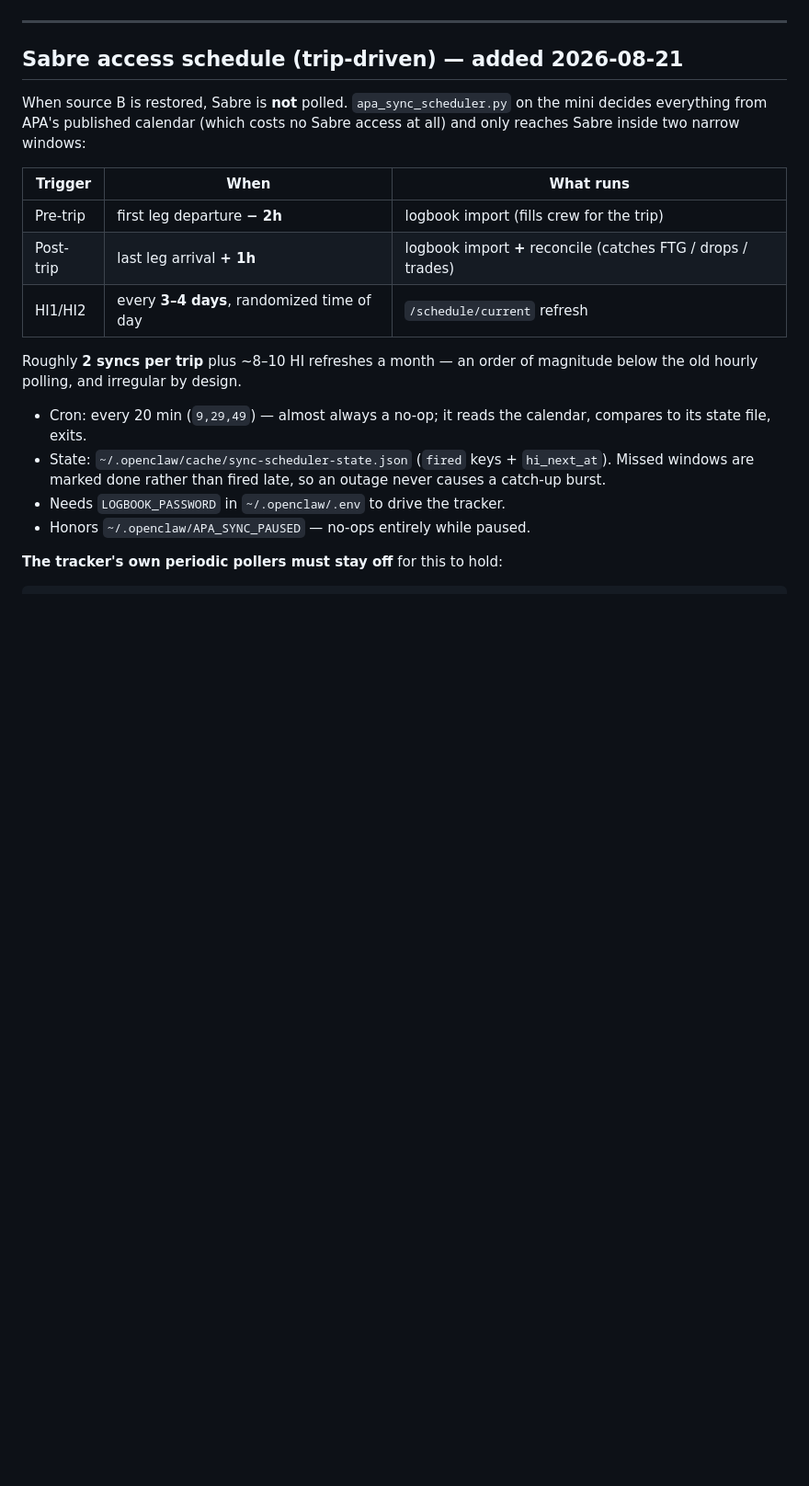
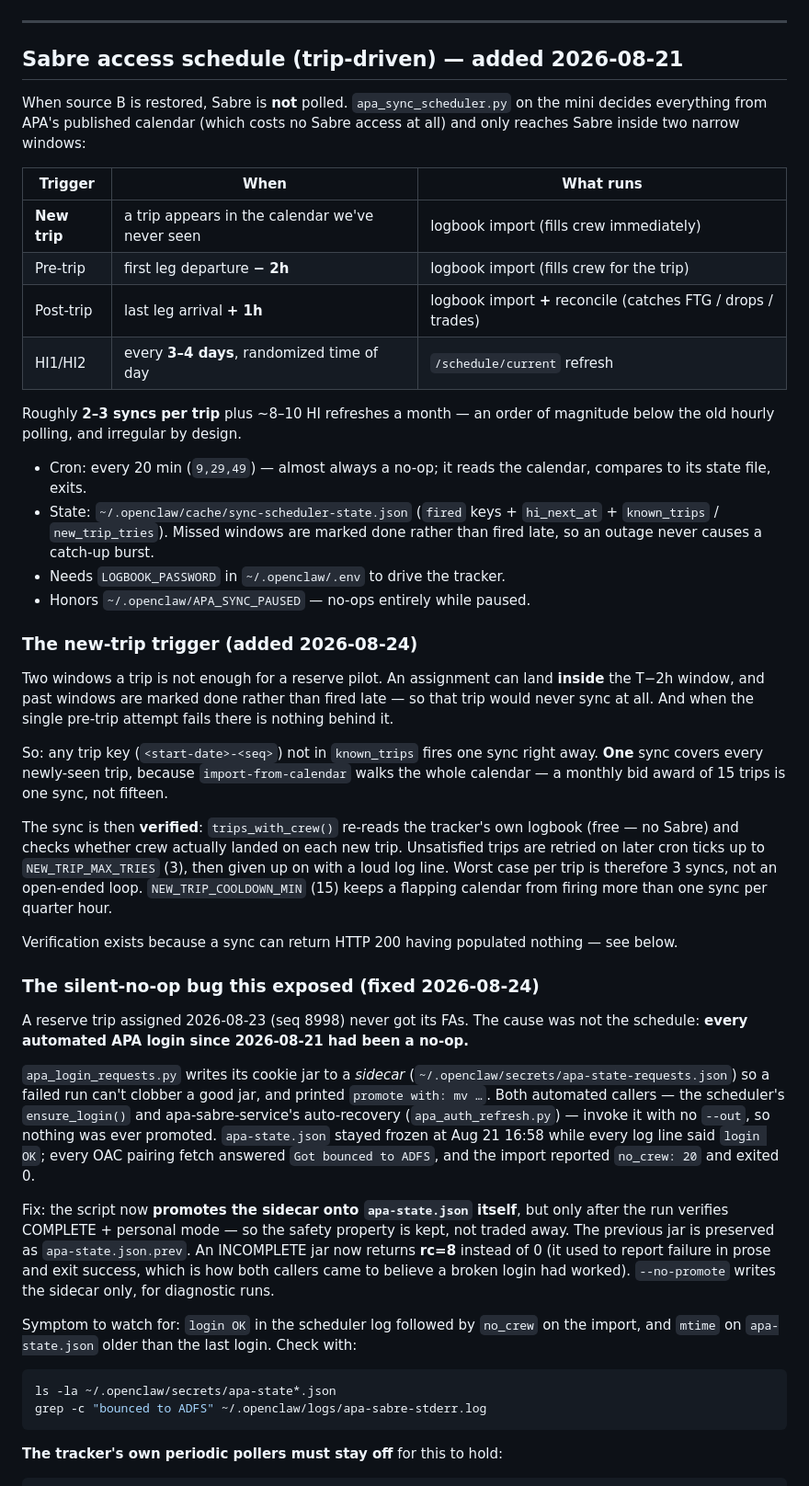
Before and after one commit to piranhawc/flight-tracker, a Markdown page: DATA-SOURCES.md, the part around the change. Shown at 92% size. GitHub-like rendering; blank space fills up the shorter version.

Commit message:
Document the new-trip sync trigger and the cookie-jar promotion fix
A reserve trip assigned 2026-08-23 never got its flight attendants. Two
causes, both fixed on the mini:

1. The schedule only touched Sabre at T-2h and T+1h. A reserve assignment
   can land inside the T-2h window, and past windows are marked done rather
   than fired late — so such a trip would never sync at all. Any trip the
   scheduler has not seen before now fires one sync immediately, and one
   sync covers every newly-seen trip.

2. Every automated APA login since Aug 21 was a silent no-op:
   apa_login_requests.py writes a sidecar jar and both callers invoke it
   without --out, so apa-state.json stayed frozen while the logs said
   "login OK". Every OAC pairing fetch bounced to ADFS and the import
   reported no_crew and exited 0. The script now promotes the sidecar
   itself once the run verifies complete + personal mode, and an
   incomplete jar returns rc=8 instead of 0.

The new-trip sync verifies afterwards that crew actually landed (a free
logbook read) and retries up to 3 times, because "HTTP 200" turned out not
to mean "populated anything".

Co-Authored-By: Claude Opus 5 (1M context) <noreply@anthropic.com>
Claude-Session: https://claude.ai/code/session_01PMiZngiuEc746vXhJyLULh

````diff
--- a/DATA-SOURCES.md
+++ b/DATA-SOURCES.md
@@ -265,20 +265,75 @@ Sabre access at all) and only reaches Sabre inside two narrow windows:
 
 | Trigger | When | What runs |
 |---|---|---|
+| **New trip** | a trip appears in the calendar we've never seen | logbook import (fills crew immediately) |
 | Pre-trip | first leg departure **− 2h** | logbook import (fills crew for the trip) |
 | Post-trip | last leg arrival **+ 1h** | logbook import **+** reconcile (catches FTG / drops / trades) |
 | HI1/HI2 | every **3–4 days**, randomized time of day | `/schedule/current` refresh |
 
-Roughly **2 syncs per trip** plus ~8–10 HI refreshes a month — an order of
+Roughly **2–3 syncs per trip** plus ~8–10 HI refreshes a month — an order of
 magnitude below the old hourly polling, and irregular by design.
 
 - Cron: every 20 min (`9,29,49`) — almost always a no-op; it reads the
   calendar, compares to its state file, exits.
 - State: `~/.openclaw/cache/sync-scheduler-state.json` (`fired` keys +
-  `hi_next_at`). Missed windows are marked done rather than fired late, so
-  an outage never causes a catch-up burst.
+  `hi_next_at` + `known_trips` / `new_trip_tries`). Missed windows are marked
+  done rather than fired late, so an outage never causes a catch-up burst.
 - Needs `LOGBOOK_PASSWORD` in `~/.openclaw/.env` to drive the tracker.
 - Honors `~/.openclaw/APA_SYNC_PAUSED` — no-ops entirely while paused.
+
+### The new-trip trigger (added 2026-08-24)
+
+Two windows a trip is not enough for a reserve pilot. An assignment can land
+**inside** the T−2h window, and past windows are marked done rather than
+fired late — so that trip would never sync at all. And when the single
+pre-trip attempt fails there is nothing behind it.
+
+So: any trip key (`<start-date>-<seq>`) not in `known_trips` fires one sync
+right away. **One** sync covers every newly-seen trip, because
+`import-from-calendar` walks the whole calendar — a monthly bid award of 15
+trips is one sync, not fifteen.
+
+The sync is then **verified**: `trips_with_crew()` re-reads the tracker's own
+logbook (free — no Sabre) and checks whether crew actually landed on each new
+trip. Unsatisfied trips are retried on later cron ticks up to
+`NEW_TRIP_MAX_TRIES` (3), then given up on with a loud log line. Worst case
+per trip is therefore 3 syncs, not an open-ended loop. `NEW_TRIP_COOLDOWN_MIN`
+(15) keeps a flapping calendar from firing more than one sync per quarter hour.
+
+Verification exists because a sync can return HTTP 200 having populated
+nothing — see below.
+
+### The silent-no-op bug this exposed (fixed 2026-08-24)
+
+A reserve trip assigned 2026-08-23 (seq 8998) never got its FAs. The cause
+was not the schedule: **every automated APA login since 2026-08-21 had been a
+no-op.**
+
+`apa_login_requests.py` writes its cookie jar to a *sidecar*
+(`~/.openclaw/secrets/apa-state-requests.json`) so a failed run can't clobber
+a good jar, and printed `promote with: mv …`. Both automated callers — the
+scheduler's `ensure_login()` and apa-sabre-service's auto-recovery
+(`apa_auth_refresh.py`) — invoke it with no `--out`, so nothing was ever
+promoted. `apa-state.json` stayed frozen at Aug 21 16:58 while every log line
+said `login OK`; every OAC pairing fetch answered `Got bounced to ADFS`, and
+the import reported `no_crew: 20` and exited 0.
+
+Fix: the script now **promotes the sidecar onto `apa-state.json` itself**,
+but only after the run verifies COMPLETE + personal mode — so the safety
+property is kept, not traded away. The previous jar is preserved as
+`apa-state.json.prev`. An INCOMPLETE jar now returns **rc=8** instead of 0
+(it used to report failure in prose and exit success, which is how both
+callers came to believe a broken login had worked). `--no-promote` writes the
+sidecar only, for diagnostic runs.
+
+Symptom to watch for: `login OK` in the scheduler log followed by
+`no_crew` on the import, and `mtime` on `apa-state.json` older than the last
+login. Check with:
+
+```bash
+ls -la ~/.openclaw/secrets/apa-state*.json
+grep -c "bounced to ADFS" ~/.openclaw/logs/apa-sabre-stderr.log
+```
 
 **The tracker's own periodic pollers must stay off** for this to hold:
 
````
